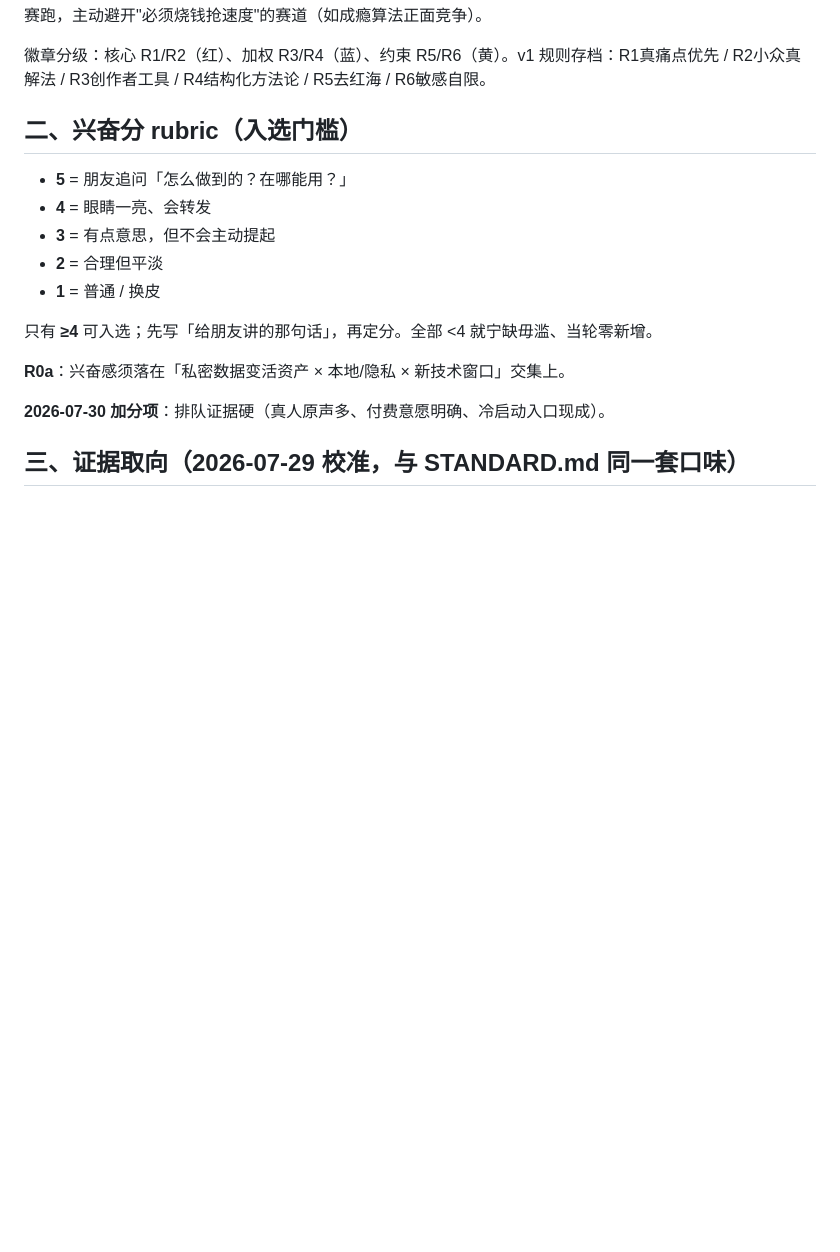
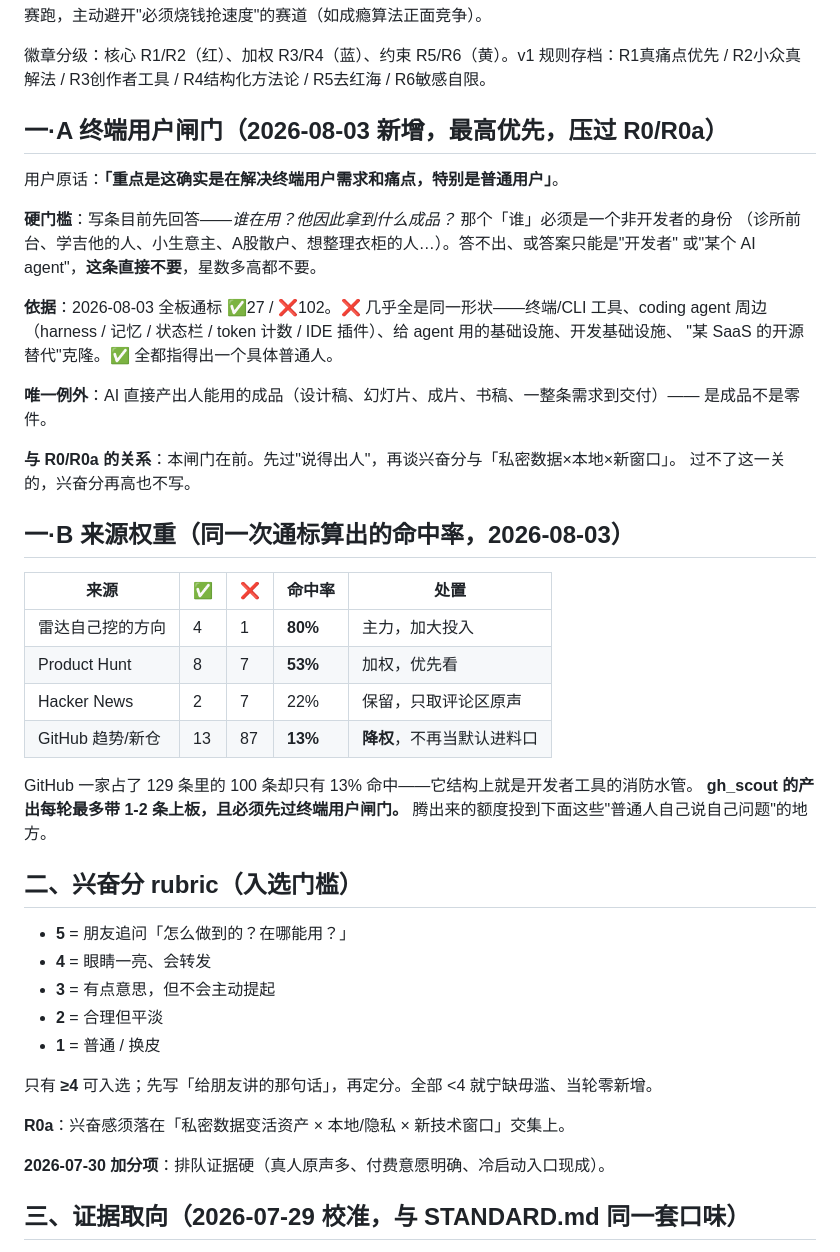
Before and after one commit to ourword-ai/future, a Markdown page: docs/RADAR.md, the part around the change. Rendered like a GitHub page; blank space fills up the shorter version.

Commit message:
radar: end-user gate takes precedence over R0; rebalance source weights by measured hit rate

```diff
--- a/docs/RADAR.md
+++ b/docs/RADAR.md
@@ -19,6 +19,37 @@ R6 敏感自限（沿用）：医疗/心理类只做"翻译+清单+建议咨询
 思考框架库（2026-07-09 新增·选方向时的元视角）：① PG苦差事盲区——最好的机会常是"一看就烦、大家绕着走"的苦活，你能忍即护城河；② Hamming少读多想——看别人的"框架"有益，看别人的"现成答案"有害，会让判断趋同；③ YC窗口论——"痛点+AI自动化"红利期正在关闭，剩下的分水岭是"你有什么别人没有的独特洞察"；④ 错误定价——小众/难看/尴尬=被主流低估处，竞争少即利润；⑤ 自举型资本——你的画像是bootstrap非融资赛跑，主动避开"必须烧钱抢速度"的赛道（如成瘾算法正面竞争）。
 
 徽章分级：核心 R1/R2（红）、加权 R3/R4（蓝）、约束 R5/R6（黄）。v1 规则存档：R1真痛点优先 / R2小众真解法 / R3创作者工具 / R4结构化方法论 / R5去红海 / R6敏感自限。
+
+## 一·A 终端用户闸门（2026-08-03 新增，最高优先，压过 R0/R0a）
+
+用户原话：**「重点是这确实是在解决终端用户需求和痛点，特别是普通用户」**。
+
+**硬门槛**：写条目前先回答——*谁在用？他因此拿到什么成品？* 那个「谁」必须是一个非开发者的身份
+（诊所前台、学吉他的人、小生意主、A股散户、想整理衣柜的人…）。答不出、或答案只能是"开发者"
+或"某个 AI agent"，**这条直接不要**，星数多高都不要。
+
+**依据**：2026-08-03 全板通标 ✅27 / ❌102。❌ 几乎全是同一形状——终端/CLI 工具、coding agent
+周边（harness / 记忆 / 状态栏 / token 计数 / IDE 插件）、给 agent 用的基础设施、开发基础设施、
+"某 SaaS 的开源替代"克隆。✅ 全都指得出一个具体普通人。
+
+**唯一例外**：AI 直接产出人能用的成品（设计稿、幻灯片、成片、书稿、一整条需求到交付）——
+是成品不是零件。
+
+**与 R0/R0a 的关系**：本闸门在前。先过"说得出人"，再谈兴奋分与「私密数据×本地×新窗口」。
+过不了这一关的，兴奋分再高也不写。
+
+## 一·B 来源权重（同一次通标算出的命中率，2026-08-03）
+
+| 来源 | ✅ | ❌ | 命中率 | 处置 |
+|---|---|---|---|---|
+| 雷达自己挖的方向 | 4 | 1 | **80%** | 主力，加大投入 |
+| Product Hunt | 8 | 7 | **53%** | 加权，优先看 |
+| Hacker News | 2 | 7 | 22% | 保留，只取评论区原声 |
+| GitHub 趋势/新仓 | 13 | 87 | **13%** | **降权**，不再当默认进料口 |
+
+GitHub 一家占了 129 条里的 100 条却只有 13% 命中——它结构上就是开发者工具的消防水管。
+**gh_scout 的产出每轮最多带 1-2 条上板，且必须先过终端用户闸门。**
+腾出来的额度投到下面这些"普通人自己说自己问题"的地方。
 
 ## 二、兴奋分 rubric（入选门槛）
 
```
